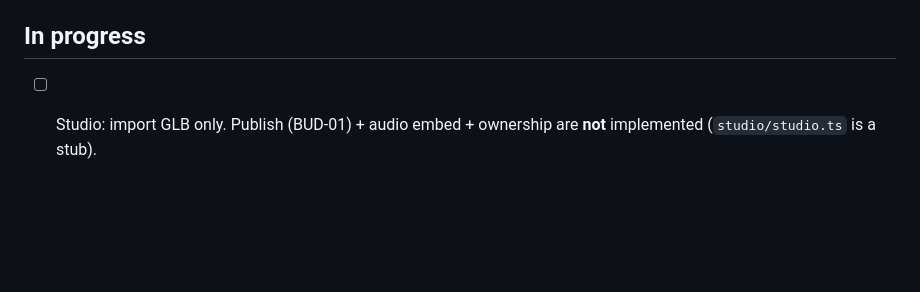
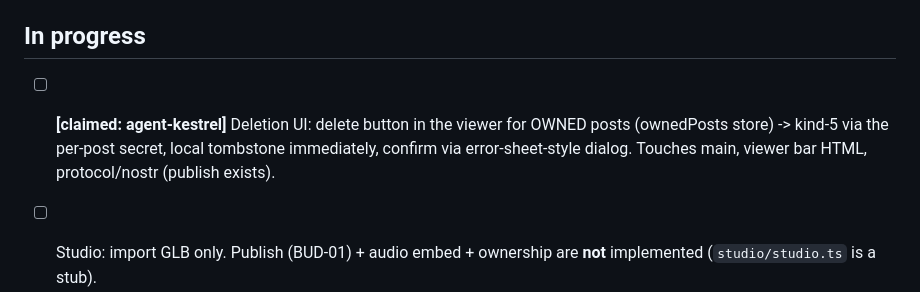
Before and after one commit to SodoMita/f0, a Markdown page: docs/STATUS.md, the part around the change. GitHub-like rendering; blank space fills up the shorter version.

Commit message:
docs: kestrel claims deletion UI

```diff
--- a/docs/STATUS.md
+++ b/docs/STATUS.md
@@ -162,6 +162,11 @@ move it to **Done** with a commit reference. One agent per area.
   pushes to `main`.
 ## In progress
 
+- [ ] **[claimed: agent-kestrel]** Deletion UI: delete button in the viewer
+      for OWNED posts (ownedPosts store) -> kind-5 via the per-post secret,
+      local tombstone immediately, confirm via error-sheet-style dialog.
+      Touches main, viewer bar HTML, protocol/nostr (publish exists).
+
 
 
 
```
